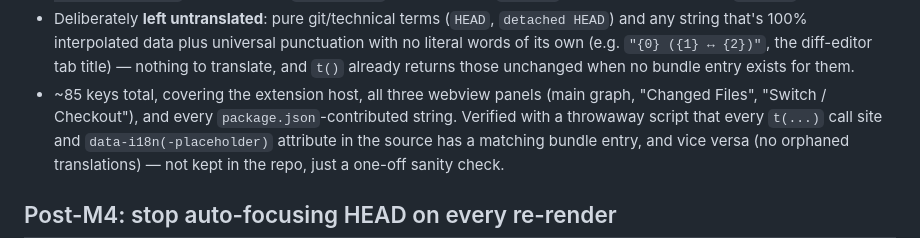
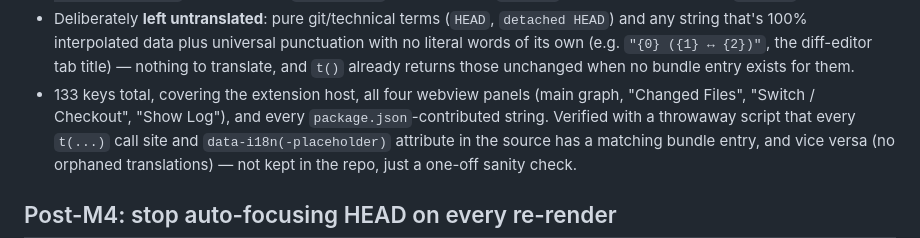
Before and after one commit to m-tmatma/revision-graph, a Markdown page: docs/HANDOFF.md, the part around the change. Rendered like a GitHub page.

Commit message:
docs: correct HANDOFF.md's stale localization key count
The l10n bundles carry 133 keys, not ~85, and there are now four
webview panels (Show Log joined the other three since this note was
written), not three.

CodeRabbit finding on #122.

Co-Authored-By: Claude Sonnet 5 <noreply@anthropic.com>

```diff
--- a/docs/HANDOFF.md
+++ b/docs/HANDOFF.md
@@ -801,9 +801,9 @@ mechanisms rather than anything homegrown:
   `"{0} ({1} ↔ {2})"`, the diff-editor tab title) — nothing to translate,
   and `t()` already returns those unchanged when no bundle entry exists
   for them.
-- ~85 keys total, covering the extension host, all three webview panels
-  (main graph, "Changed Files", "Switch / Checkout"), and every
-  `package.json`-contributed string. Verified with a throwaway script
+- 133 keys total, covering the extension host, all four webview panels
+  (main graph, "Changed Files", "Switch / Checkout", "Show Log"), and
+  every `package.json`-contributed string. Verified with a throwaway script
   that every `t(...)` call site and `data-i18n(-placeholder)` attribute
   in the source has a matching bundle entry, and vice versa (no orphaned
   translations) — not kept in the repo, just a one-off sanity check.
```
